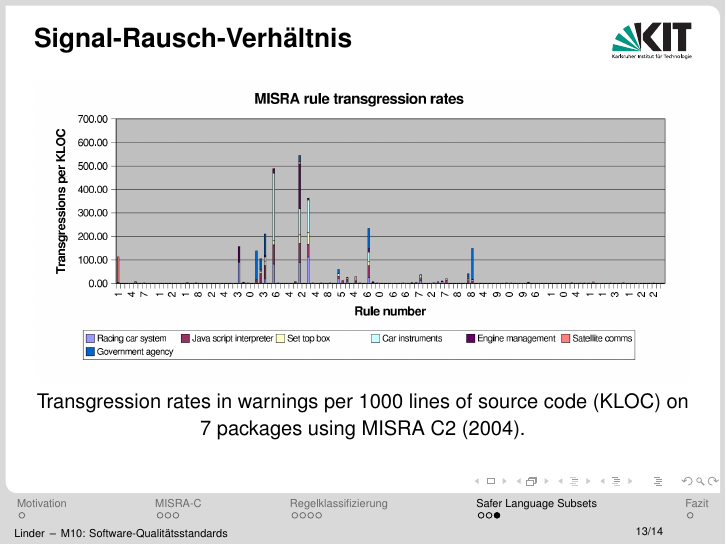
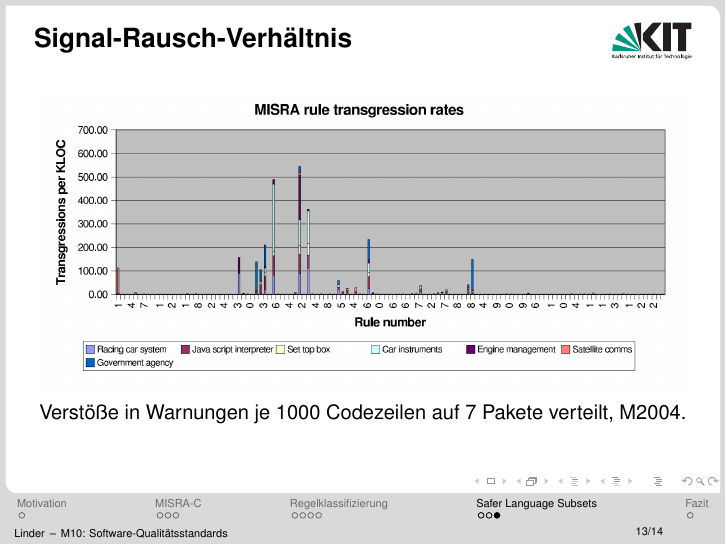
Before and after one commit to SeineEloquenz/prosem-sqs, LaTeX slides (src/pres.tex): page 24 of 25. Compiled offline with pdfLaTeX.

Commit message:
Update transgression rate caption

```diff
--- a/src/pres.tex
+++ b/src/pres.tex
@@ -201,11 +201,11 @@
             \begin{overprint}
                 \only<1> {
                 \includegraphics[width=\textwidth,height=0.8\textheight,keepaspectratio]{graphics/1998-transgression-rates.png}
-                Transgression rates in warnings per 1000 lines of source code (KLOC) on 7 packages using MISRA C1 (1998).
+                Verstöße in Warnungen je 1000 Codezeilen auf 7 Pakete verteilt, M1998.
                 }
                 \only<2> {
                 \includegraphics[width=\textwidth,height=0.8\textheight,keepaspectratio]{graphics/2004-transgression-rates.png}
-                Transgression rates in warnings per 1000 lines of source code (KLOC) on 7 packages using MISRA C2 (2004).
+                Verstöße in Warnungen je 1000 Codezeilen auf 7 Pakete verteilt, M2004.
                 }
             \end{overprint}
         \end{center}
```
